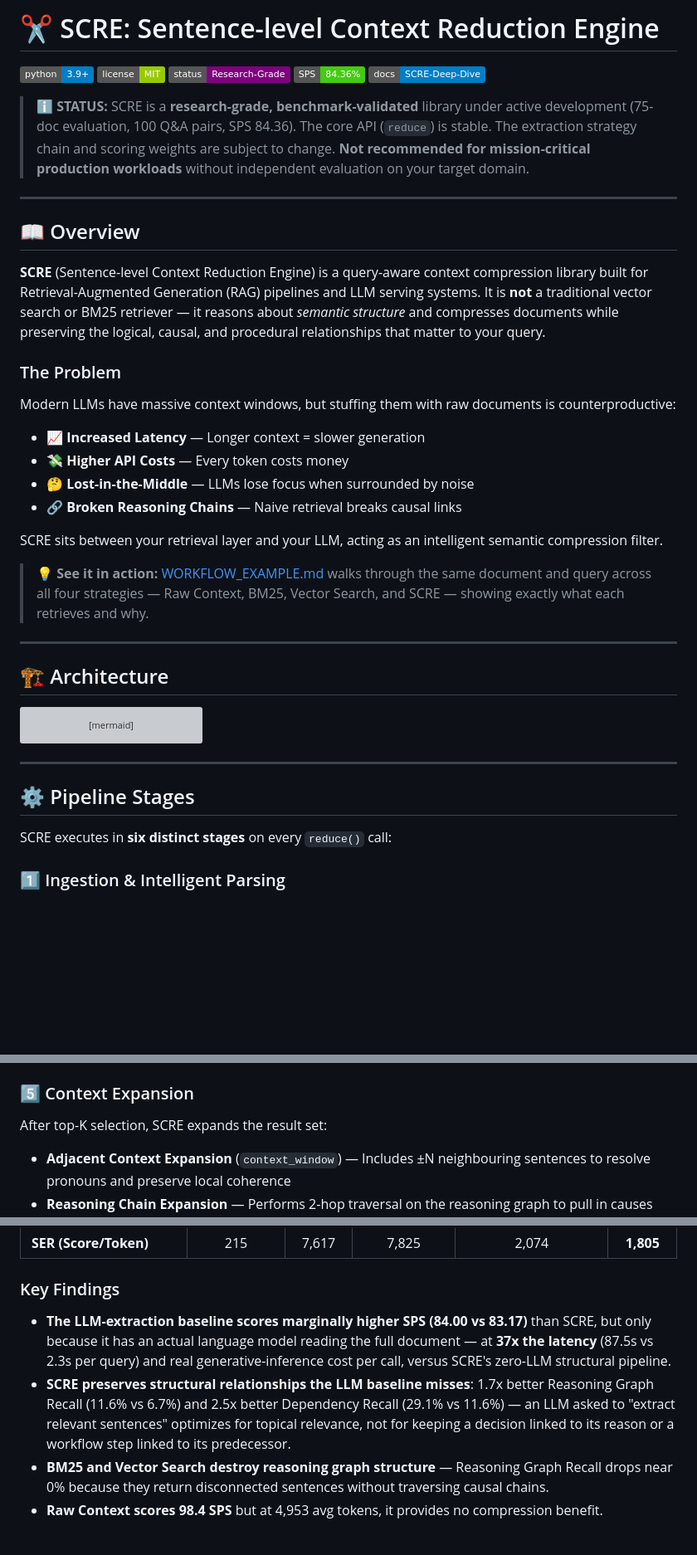
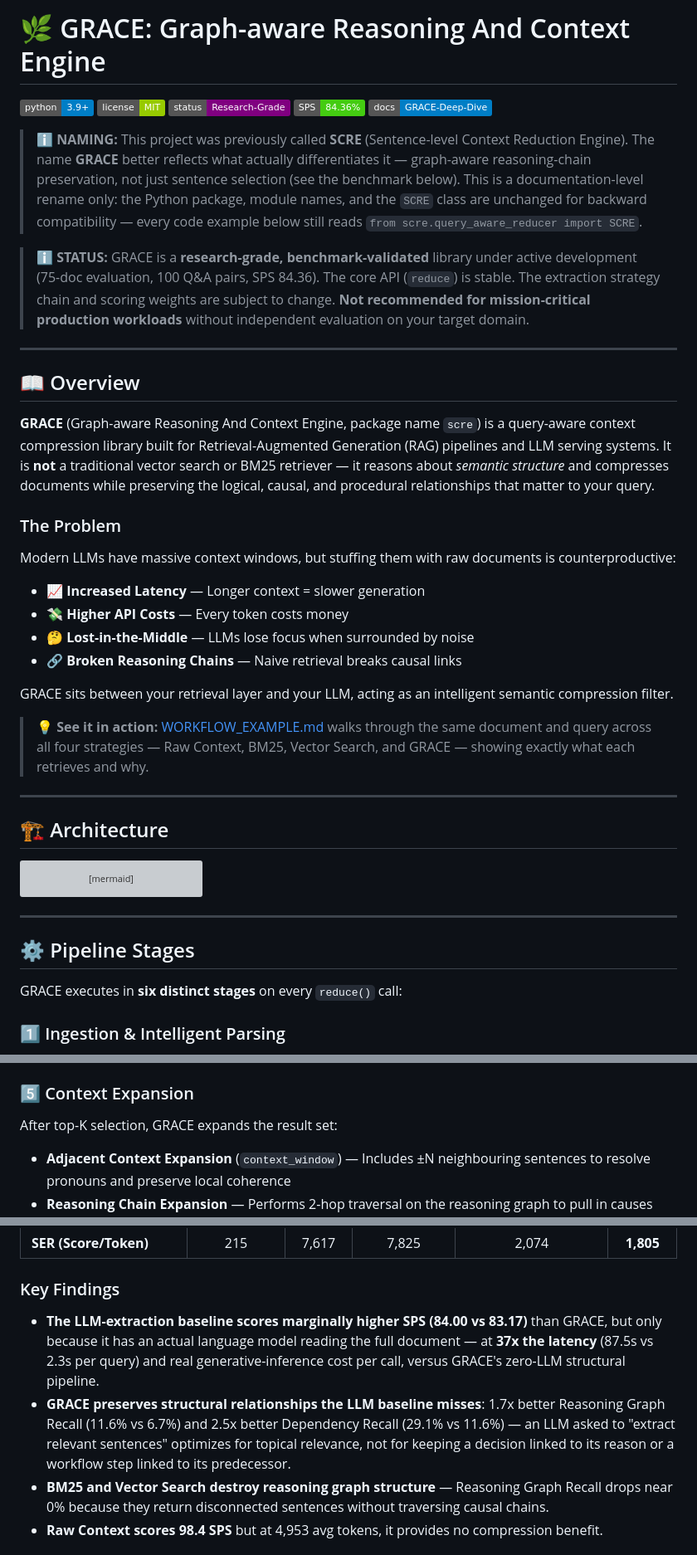
Before and after one commit to aparajithguha/Sentence_Level_Context_Reduction_Engine, a Markdown page: README.md, 3 parts joined by grey strips. Shown at 83% size. Drawn GitHub-style; badges without logos; blank space fills up the shorter version; grey boxes are pictures that could not be loaded.

```diff
--- a/README.md
+++ b/README.md
@@ -1,18 +1,20 @@
-# ✂️ SCRE: Sentence-level Context Reduction Engine
+# 🌿 GRACE: Graph-aware Reasoning And Context Engine
 
 [![Python Version](https://img.shields.io/badge/python-3.9%2B-blue)](https://www.python.org/)
 [![License](https://img.shields.io/badge/license-MIT-green)](LICENSE)
 [![Status](https://img.shields.io/badge/status-Research--Grade-purple)](README.md)
 [![Benchmark](https://img.shields.io/badge/SPS-84.36%25-brightgreen)](tests/benchmark_results.json)
-[![Docs](https://img.shields.io/badge/docs-SCRE--Deep--Dive-blue)](SCRE_DEEPDIVE.html)
+[![Docs](https://img.shields.io/badge/docs-GRACE--Deep--Dive-blue)](SCRE_DEEPDIVE.html)
 
-> **ℹ️ STATUS:** SCRE is a **research-grade, benchmark-validated** library under active development (75-doc evaluation, 100 Q&A pairs, SPS 84.36). The core API (`reduce`) is stable. The extraction strategy chain and scoring weights are subject to change. **Not recommended for mission-critical production workloads** without independent evaluation on your target domain.
+> **ℹ️ NAMING:** This project was previously called **SCRE** (Sentence-level Context Reduction Engine). The name **GRACE** better reflects what actually differentiates it — graph-aware reasoning-chain preservation, not just sentence selection (see the benchmark below). This is a documentation-level rename only: the Python package, module names, and the `SCRE` class are unchanged for backward compatibility — every code example below still reads `from scre.query_aware_reducer import SCRE`.
+
+> **ℹ️ STATUS:** GRACE is a **research-grade, benchmark-validated** library under active development (75-doc evaluation, 100 Q&A pairs, SPS 84.36). The core API (`reduce`) is stable. The extraction strategy chain and scoring weights are subject to change. **Not recommended for mission-critical production workloads** without independent evaluation on your target domain.
 
 ---
 
 ## 📖 Overview
 
-**SCRE** (Sentence-level Context Reduction Engine) is a query-aware context compression library built for Retrieval-Augmented Generation (RAG) pipelines and LLM serving systems. It is **not** a traditional vector search or BM25 retriever — it reasons about *semantic structure* and compresses documents while preserving the logical, causal, and procedural relationships that matter to your query.
+**GRACE** (Graph-aware Reasoning And Context Engine, package name `scre`) is a query-aware context compression library built for Retrieval-Augmented Generation (RAG) pipelines and LLM serving systems. It is **not** a traditional vector search or BM25 retriever — it reasons about *semantic structure* and compresses documents while preserving the logical, causal, and procedural relationships that matter to your query.
 
 ### The Problem
 
@@ -23,9 +25,9 @@ Modern LLMs have massive context windows, but stuffing them with raw documents i
 - 🤔 **Lost-in-the-Middle** — LLMs lose focus when surrounded by noise
 - 🔗 **Broken Reasoning Chains** — Naive retrieval breaks causal links
 
-SCRE sits between your retrieval layer and your LLM, acting as an intelligent semantic compression filter.
+GRACE sits between your retrieval layer and your LLM, acting as an intelligent semantic compression filter.
 
-> 💡 **See it in action:** [WORKFLOW_EXAMPLE.md](WORKFLOW_EXAMPLE.md) walks through the same document and query across all four strategies — Raw Context, BM25, Vector Search, and SCRE — showing exactly what each retrieves and why.
+> 💡 **See it in action:** [WORKFLOW_EXAMPLE.md](WORKFLOW_EXAMPLE.md) walks through the same document and query across all four strategies — Raw Context, BM25, Vector Search, and GRACE — showing exactly what each retrieves and why.
 
 ---
 
@@ -67,7 +69,7 @@ graph TB
 
 ## ⚙️ Pipeline Stages
 
-SCRE executes in **six distinct stages** on every `reduce()` call:
+GRACE executes in **six distinct stages** on every `reduce()` call:
 
 ### 1️⃣ Ingestion & Intelligent Parsing
 - Raw text is split into semantic paragraphs and individual sentences
@@ -128,7 +130,7 @@ score = (type_weight × 2.0)
 Dense embeddings use `all-MiniLM-L6-v2` (fast inference, high quality). The evaluation suite uses `all-mpnet-base-v2` for stricter semantic similarity verification at `threshold ≥ 0.80`.
 
 ### 5️⃣ Context Expansion
-After top-K selection, SCRE expands the result set:
+After top-K selection, GRACE expands the result set:
 
 - **Adjacent Context Expansion** (`context_window`) — Includes ±N neighbouring sentences to resolve pronouns and preserve local coherence
 - **Reasoning Chain Expansion** — Performs 2-hop traversal on the reasoning graph to pull in causes and consequences of selected nodes
@@ -190,8 +192,8 @@ After top-K selection, SCRE expands the result set:
 
 ### Key Findings
 
-- **The LLM-extraction baseline scores marginally higher SPS (84.00 vs 83.17)** than SCRE, but only because it has an actual language model reading the full document — at **37x the latency** (87.5s vs 2.3s per query) and real generative-inference cost per call, versus SCRE's zero-LLM structural pipeline.
-- **SCRE preserves structural relationships the LLM baseline misses**: 1.7x better Reasoning Graph Recall (11.6% vs 6.7%) and 2.5x better Dependency Recall (29.1% vs 11.6%) — an LLM asked to "extract relevant sentences" optimizes for topical relevance, not for keeping a decision linked to its reason or a workflow step linked to its predecessor.
+- **The LLM-extraction baseline scores marginally higher SPS (84.00 vs 83.17)** than GRACE, but only because it has an actual language model reading the full document — at **37x the latency** (87.5s vs 2.3s per query) and real generative-inference cost per call, versus GRACE's zero-LLM structural pipeline.
+- **GRACE preserves structural relationships the LLM baseline misses**: 1.7x better Reasoning Graph Recall (11.6% vs 6.7%) and 2.5x better Dependency Recall (29.1% vs 11.6%) — an LLM asked to "extract relevant sentences" optimizes for topical relevance, not for keeping a decision linked to its reason or a workflow step linked to its predecessor.
 - **BM25 and Vector Search destroy reasoning graph structure** — Reasoning Graph Recall drops near 0% because they return disconnected sentences without traversing causal chains.
 - **Raw Context scores 98.4 SPS** but at 4,953 avg tokens, it provides no compression benefit.
 
```
Also changed, not shown: other parts of README.md (+9 -9 lines).
